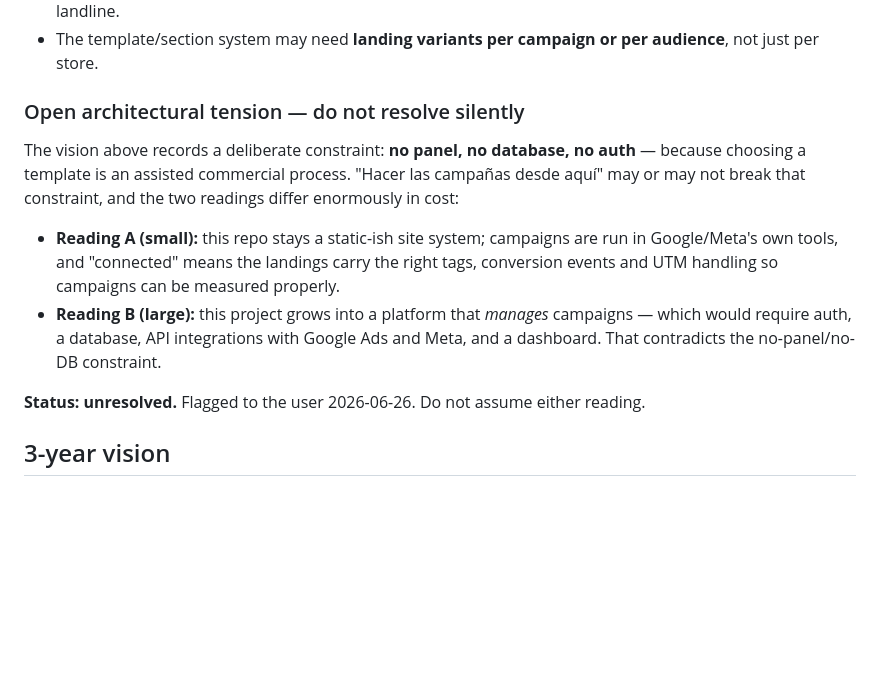
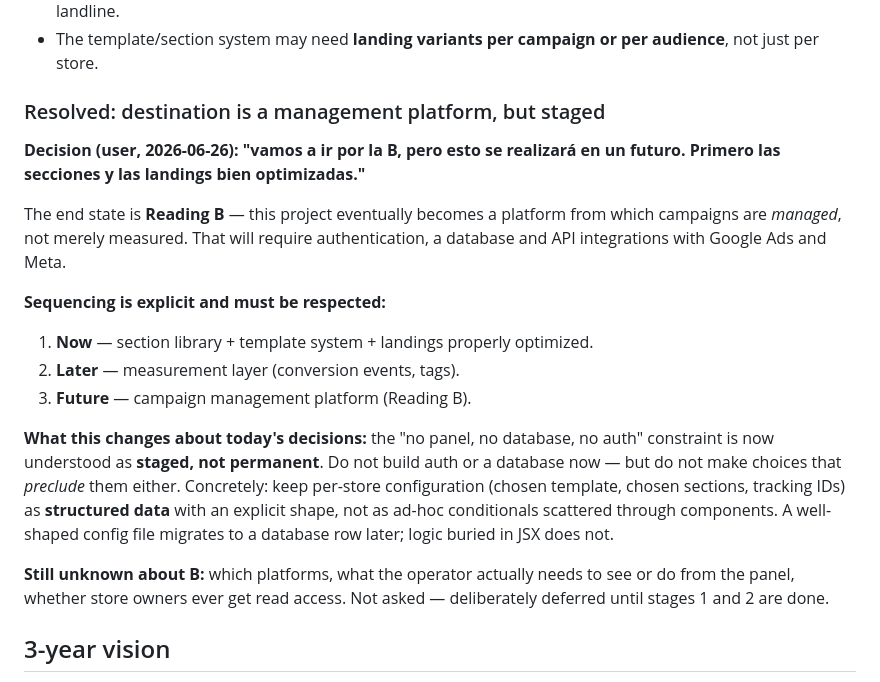
Before and after one commit to tottimilan/usafitness, a Markdown page: memory/01-product-vision.md, the part around the change. Drawn GitHub-style; blank space fills up the shorter version.

Commit message:
docs(memory): decisión B por etapas + imágenes placeholder en producción
Visión: el destino es una plataforma de gestión de campañas (lectura B),
pero por etapas — primero secciones y landings optimizadas, luego capa de
medición, y la plataforma después. La restricción "sin panel/BD/auth" pasa
a ser temporal: no construirlos ahora, pero no cerrarse la puerta. La
config por tienda debe ser dato estructurado, no condicionales sueltos.

Riesgo crítico verificado: Villanueva, Marineda y Las Rosas no tienen
ninguna foto real. hero.jpg y tienda-1..6.jpg son SVG de ~319 bytes con
extensión .jpg (rectángulo #3B6FC1). Alcobendas tiene galería real pero
hero placeholder. Afecta ademas a og:image y al JSON-LD.

Co-Authored-By: Claude Opus 5 <noreply@anthropic.com>

```diff
--- a/memory/01-product-vision.md
+++ b/memory/01-product-vision.md
@@ -51,14 +51,21 @@ The landings stop being *only* SEO destinations and become **paid-traffic destin
 - **Any broken CTA now burns money.** With organic traffic a broken WhatsApp button loses a lead; with paid traffic it loses a *paid* lead. See `memory/08-known-risks.md` — 4 of 5 stores currently point WhatsApp at a landline.
 - The template/section system may need **landing variants per campaign or per audience**, not just per store.
 
-### Open architectural tension — do not resolve silently
+### Resolved: destination is a management platform, but staged
 
-The vision above records a deliberate constraint: **no panel, no database, no auth** — because choosing a template is an assisted commercial process. "Hacer las campañas desde aquí" may or may not break that constraint, and the two readings differ enormously in cost:
+**Decision (user, 2026-06-26): "vamos a ir por la B, pero esto se realizará en un futuro. Primero las secciones y las landings bien optimizadas."**
 
-- **Reading A (small):** this repo stays a static-ish site system; campaigns are run in Google/Meta's own tools, and "connected" means the landings carry the right tags, conversion events and UTM handling so campaigns can be measured properly.
-- **Reading B (large):** this project grows into a platform that *manages* campaigns — which would require auth, a database, API integrations with Google Ads and Meta, and a dashboard. That contradicts the no-panel/no-DB constraint.
+The end state is **Reading B** — this project eventually becomes a platform from which campaigns are *managed*, not merely measured. That will require authentication, a database and API integrations with Google Ads and Meta.
 
-**Status: unresolved.** Flagged to the user 2026-06-26. Do not assume either reading.
+**Sequencing is explicit and must be respected:**
+
+1. **Now** — section library + template system + landings properly optimized.
+2. **Later** — measurement layer (conversion events, tags).
+3. **Future** — campaign management platform (Reading B).
+
+**What this changes about today's decisions:** the "no panel, no database, no auth" constraint is now understood as **staged, not permanent**. Do not build auth or a database now — but do not make choices that *preclude* them either. Concretely: keep per-store configuration (chosen template, chosen sections, tracking IDs) as **structured data** with an explicit shape, not as ad-hoc conditionals scattered through components. A well-shaped config file migrates to a database row later; logic buried in JSX does not.
+
+**Still unknown about B:** which platforms, what the operator actually needs to see or do from the panel, whether store owners ever get read access. Not asked — deliberately deferred until stages 1 and 2 are done.
 
 ## 3-year vision
 
```
Also changed, not shown: memory/08-known-risks.md (+2 -0 lines).
